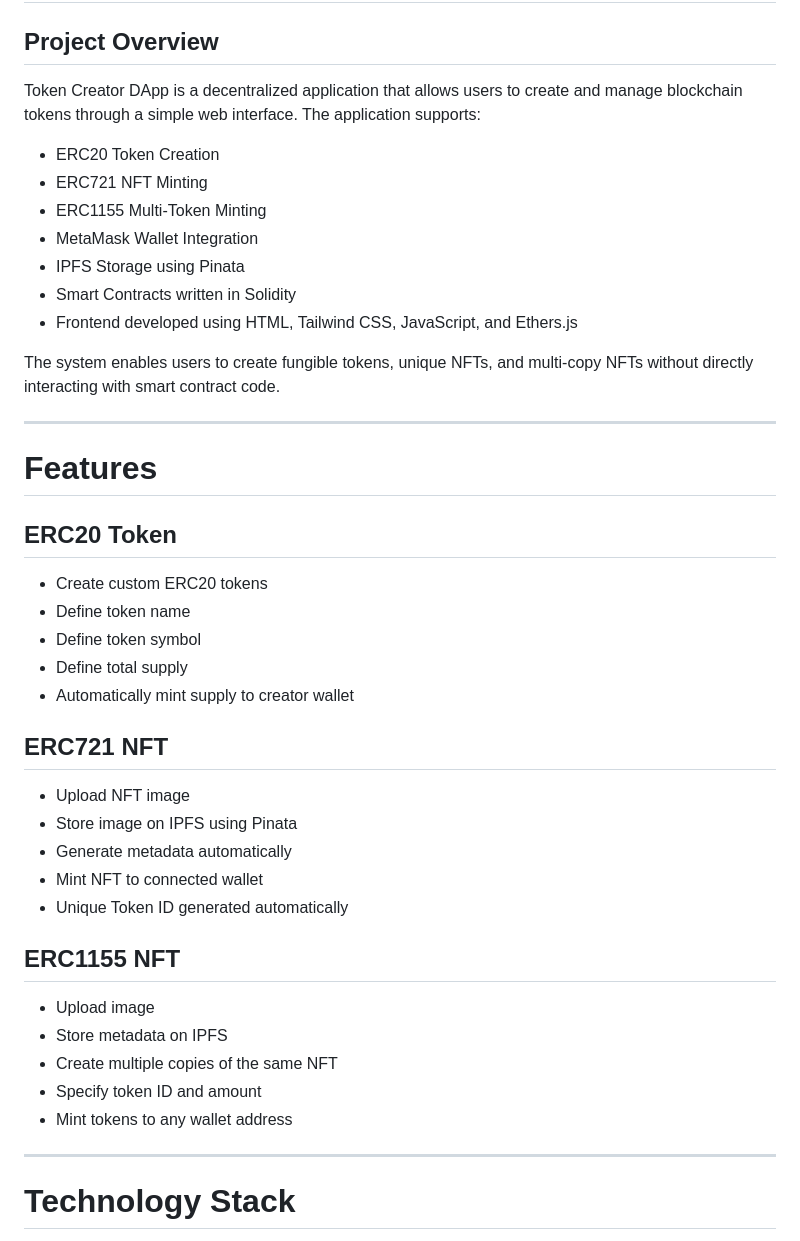
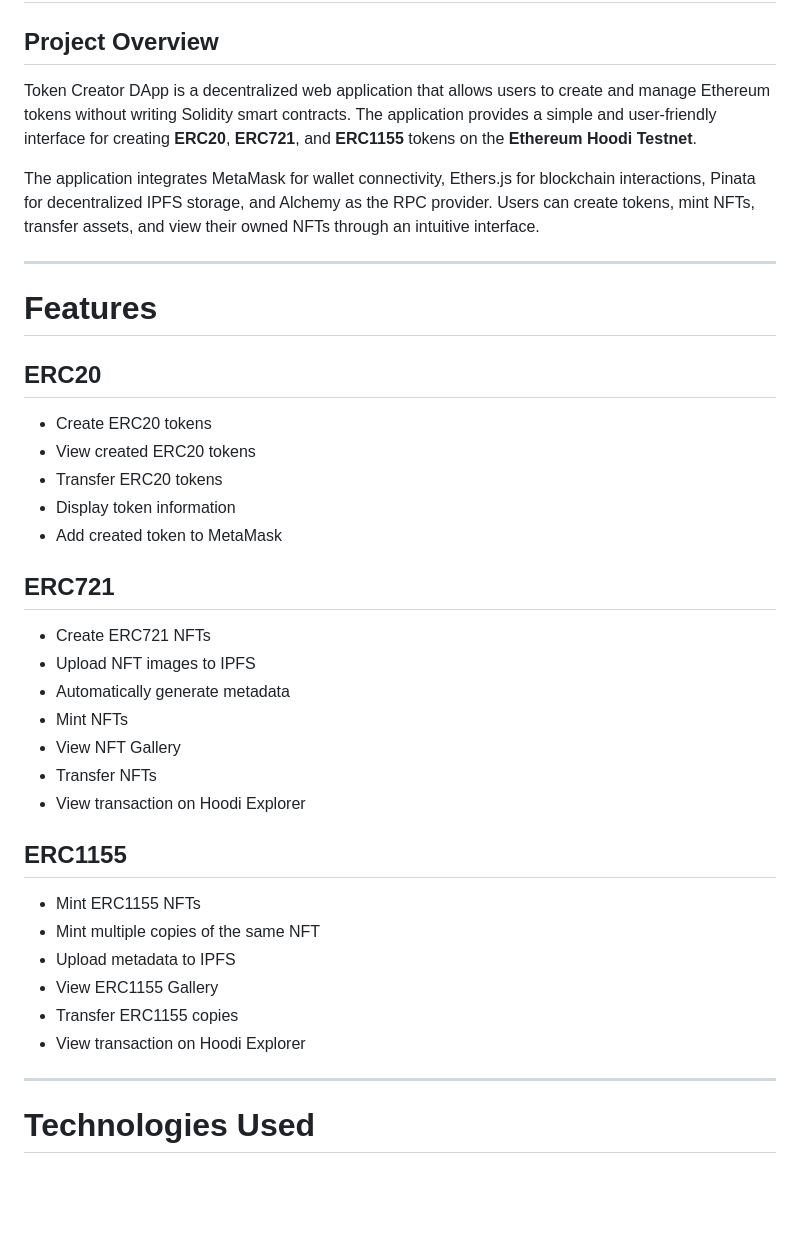
Before and after one commit to varshaprasadav/INTERNSHIP, a Markdown page: README.md, the part around one of its changes. GitHub-like rendering; blank space fills up the shorter version.

```diff
--- a/README.md
+++ b/README.md
@@ -2,47 +2,42 @@
 
 ## Project Overview
 
-Token Creator DApp is a decentralized application that allows users to create and manage blockchain tokens through a simple web interface. The application supports:
+Token Creator DApp is a decentralized web application that allows users to create and manage Ethereum tokens without writing Solidity smart contracts. The application provides a simple and user-friendly interface for creating **ERC20**, **ERC721**, and **ERC1155** tokens on the **Ethereum Hoodi Testnet**.
 
-* ERC20 Token Creation
-* ERC721 NFT Minting
-* ERC1155 Multi-Token Minting
-* MetaMask Wallet Integration
-* IPFS Storage using Pinata
-* Smart Contracts written in Solidity
-* Frontend developed using HTML, Tailwind CSS, JavaScript, and Ethers.js
-
-The system enables users to create fungible tokens, unique NFTs, and multi-copy NFTs without directly interacting with smart contract code.
+The application integrates MetaMask for wallet connectivity, Ethers.js for blockchain interactions, Pinata for decentralized IPFS storage, and Alchemy as the RPC provider. Users can create tokens, mint NFTs, transfer assets, and view their owned NFTs through an intuitive interface.
 
 ---
 
 # Features
 
-## ERC20 Token
+## ERC20
 
-* Create custom ERC20 tokens
-* Define token name
-* Define token symbol
-* Define total supply
-* Automatically mint supply to creator wallet
+* Create ERC20 tokens
+* View created ERC20 tokens
+* Transfer ERC20 tokens
+* Display token information
+* Add created token to MetaMask
 
-## ERC721 NFT
+## ERC721
 
-* Upload NFT image
-* Store image on IPFS using Pinata
-* Generate metadata automatically
-* Mint NFT to connected wallet
-* Unique Token ID generated automatically
+* Create ERC721 NFTs
+* Upload NFT images to IPFS
+* Automatically generate metadata
+* Mint NFTs
+* View NFT Gallery
+* Transfer NFTs
+* View transaction on Hoodi Explorer
 
-## ERC1155 NFT
+## ERC1155
 
-* Upload image
-* Store metadata on IPFS
-* Create multiple copies of the same NFT
-* Specify token ID and amount
-* Mint tokens to any wallet address
+* Mint ERC1155 NFTs
+* Mint multiple copies of the same NFT
+* Upload metadata to IPFS
+* View ERC1155 Gallery
+* Transfer ERC1155 copies
+* View transaction on Hoodi Explorer
 
 ---
 
-# Technology Stack
+# Technologies Used
 
```
Also changed, not shown: other parts of README.md (+367 -240 lines).
